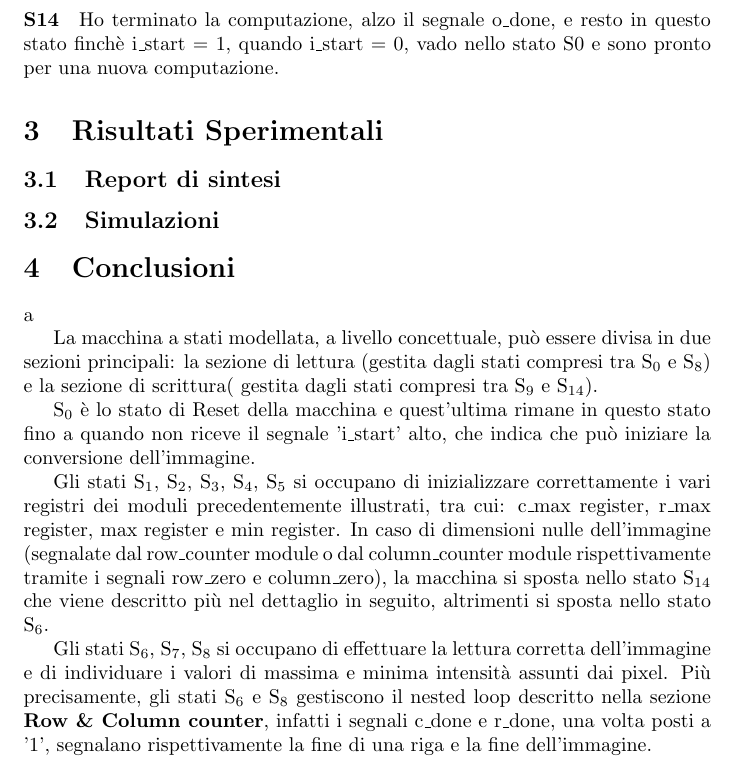
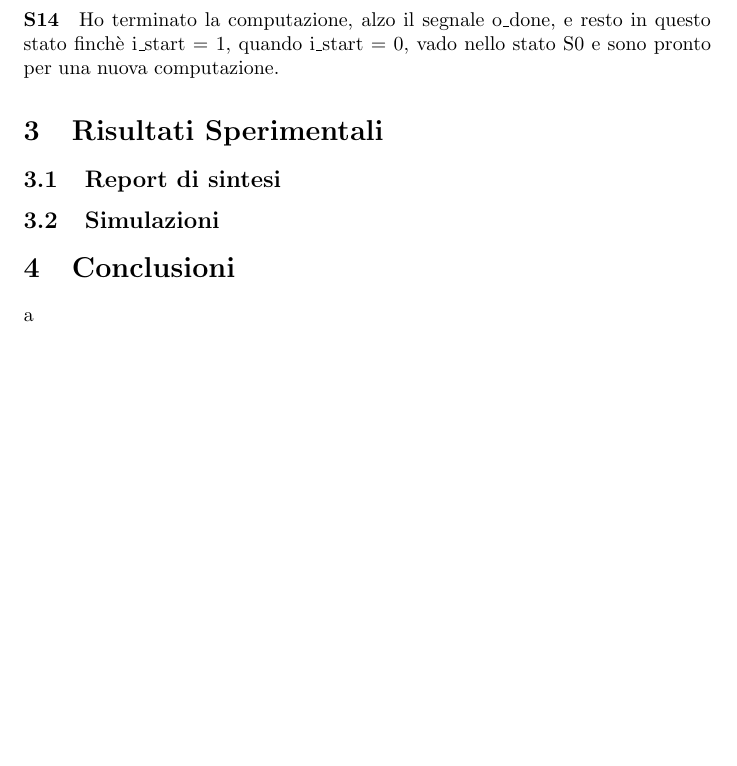
Before and after one commit to VladMarianCimpeanu/digital-design-project-, a LaTeX document (relazione/main.tex, which reads relazione/FSM.tex): part of page 7 of 8, cut so that both start at the same text, the shorter picture padded with empty space. Compiled offline with pdfLaTeX.

Commit message:
Moved states description to Architettura.tex

```diff
--- a/relazione/FSM.tex
+++ b/relazione/FSM.tex
@@ -1,13 +1,3 @@
-La macchina a stati modellata, a livello concettuale, può essere divisa in due sezioni principali: la sezione di lettura (gestita dagli stati compresi tra S\textsubscript{0} e S\textsubscript{8}) e la sezione di scrittura( gestita dagli stati compresi tra S\textsubscript{9} e S\textsubscript{14}).
-
-S\textsubscript{0} è lo stato di Reset della macchina e quest'ultima rimane in questo stato fino a quando non riceve il segnale 'i\_start' alto, che indica che può iniziare la conversione dell'immagine.
-
-Gli stati S\textsubscript{1}, S\textsubscript{2}, S\textsubscript{3}, S\textsubscript{4}, S\textsubscript{5} si occupano di inizializzare correttamente i vari registri dei moduli precedentemente illustrati, tra cui: c\_max register, r\_max register, max register e min register.
-In caso di dimensioni nulle dell'immagine (segnalate dal row\_counter module o dal column\_counter module rispettivamente tramite i segnali row\_zero e column\_zero), la macchina si sposta nello stato S\textsubscript{14} che viene descritto più nel dettaglio in seguito, altrimenti si sposta nello stato S\textsubscript{6}.
-
-Gli stati S\textsubscript{6}, S\textsubscript{7}, S\textsubscript{8} si occupano di effettuare la lettura corretta dell'immagine e di individuare i valori di massima e minima intensità assunti dai pixel. Più precisamente, gli stati S\textsubscript{6} e S\textsubscript{8} gestiscono il nested loop descritto nella sezione \textbf{Row \& Column counter}, infatti i segnali c\_done e r\_done, una volta posti a '1', segnalano rispettivamente la fine di una riga e la fine dell'immagine.
-
-
 \begin{center}
 \begin{tikzpicture}[scale=0.2]
 \tikzstyle{every node}+=[inner sep=0pt]
```
